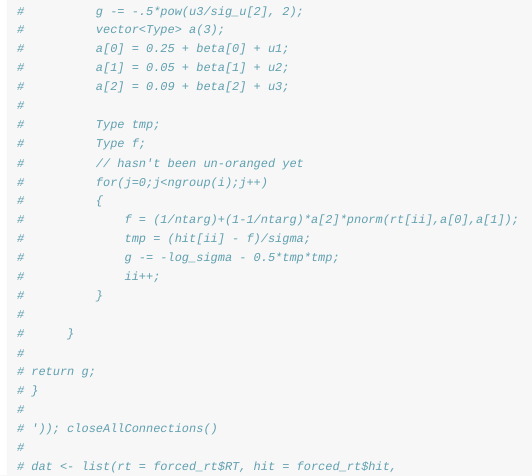
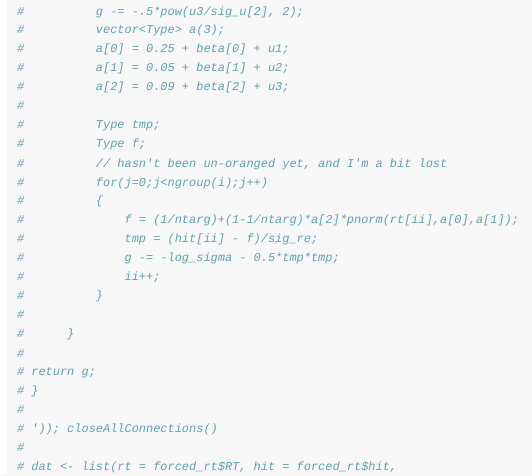
Before and after one commit to aforren1/multimles, an R Markdown document (vignettes/MLEs.Rmd): the page in a window 1100 px wide, from 4450 px down. Rendered offline with R 4.5, knitr and Pandoc, with nearby package versions; code that draws random numbers runs with fixed seeds of ours; some code elsewhere in the file could not run offline; long lines of code are wrapped.

```diff
--- a/vignettes/MLEs.Rmd
+++ b/vignettes/MLEs.Rmd
@@ -259,11 +259,11 @@
 #
 #          Type tmp;
 #          Type f;
-#          // hasn't been un-oranged yet
+#          // hasn't been un-oranged yet, and I'm a bit lost
 #          for(j=0;j<ngroup(i);j++)
 #          {
 #              f = (1/ntarg)+(1-1/ntarg)*a[2]*pnorm(rt[ii],a[0],a[1]);
-#              tmp = (hit[ii] - f)/sigma;
+#              tmp = (hit[ii] - f)/sig_re;
 #              g -= -log_sigma - 0.5*tmp*tmp;
 #              ii++;
 #          }
```
Also changed, not shown: 2 other files.
